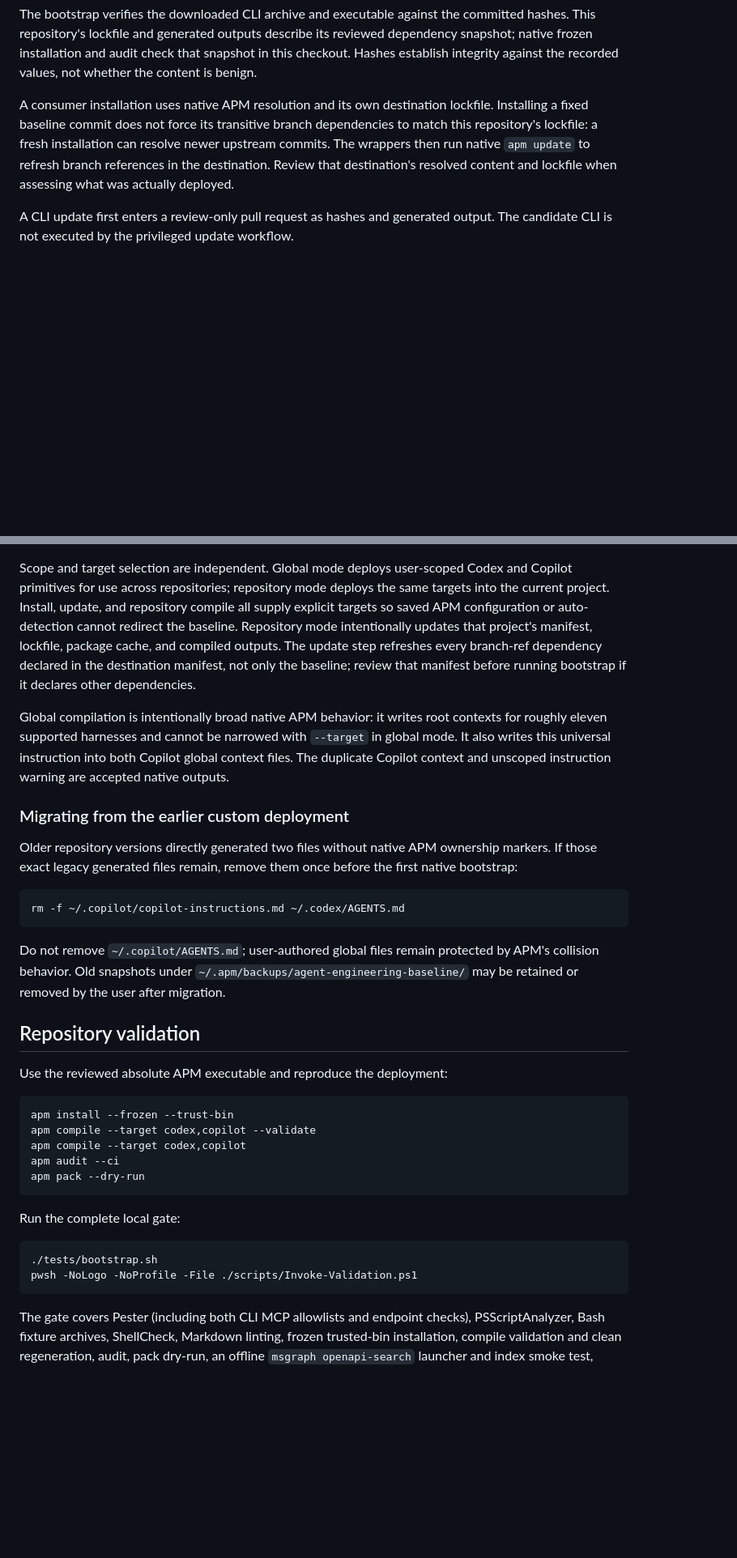
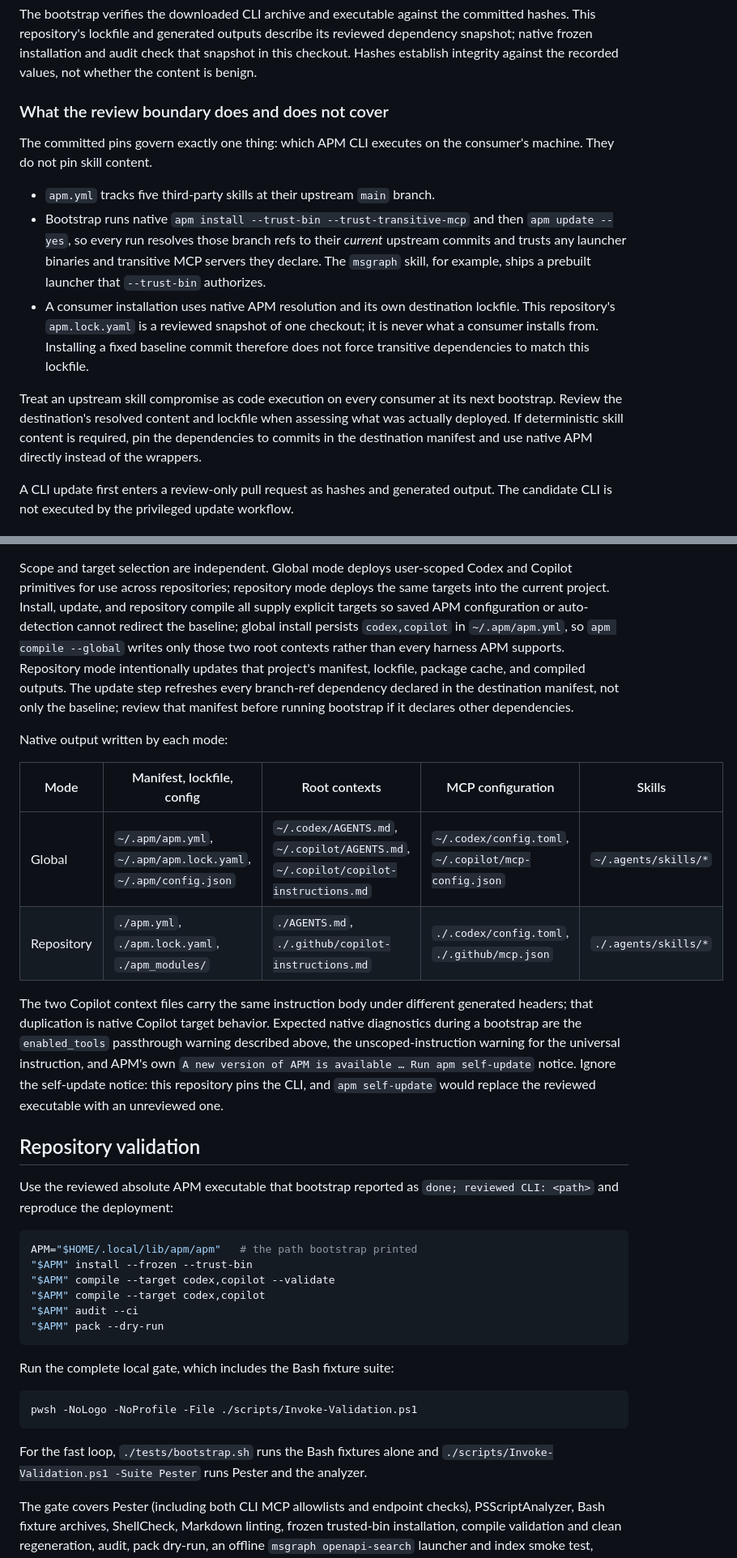
Before and after one commit to thetechgy/agent-engineering-baseline, a Markdown page: README.md, 2 parts joined by grey strips. Shown at 81% size. Drawn GitHub-style; blank space fills up the shorter version.

Commit message:
docs(readme): describe observed native deployment and the consumer trust model (#32)
Correct the global-compile description (install --global --target persists
codex,copilot, so compile --global writes two root contexts, not eleven),
add a per-mode table of native outputs, document the expected
enabled_tools passthrough warning and self-update notice, remove the
legacy migration sections, make the review-boundary scope explicit for
branch-tracked skill content, and fix the validation snippet to use the
reviewed absolute executable.

Co-authored-by: Copilot <223556219+Copilot@users.noreply.github.com>

````diff
--- a/README.md
+++ b/README.md
@@ -32,12 +32,28 @@ reviewed dependency snapshot; native frozen installation and audit check that
 snapshot in this checkout. Hashes establish integrity against the recorded
 values, not whether the content is benign.
 
-A consumer installation uses native APM resolution and its own destination
-lockfile. Installing a fixed baseline commit does not force its transitive
-branch dependencies to match this repository's lockfile: a fresh installation
-can resolve newer upstream commits. The wrappers then run native `apm update`
-to refresh branch references in the destination. Review that destination's
-resolved content and lockfile when assessing what was actually deployed.
+### What the review boundary does and does not cover
+
+The committed pins govern exactly one thing: which APM CLI executes on the
+consumer's machine. They do not pin skill content.
+
+- `apm.yml` tracks five third-party skills at their upstream `main` branch.
+- Bootstrap runs native `apm install --trust-bin --trust-transitive-mcp` and
+  then `apm update --yes`, so every run resolves those branch refs to their
+  *current* upstream commits and trusts any launcher binaries and transitive
+  MCP servers they declare. The `msgraph` skill, for example, ships a prebuilt
+  launcher that `--trust-bin` authorizes.
+- A consumer installation uses native APM resolution and its own destination
+  lockfile. This repository's `apm.lock.yaml` is a reviewed snapshot of one
+  checkout; it is never what a consumer installs from. Installing a fixed
+  baseline commit therefore does not force transitive dependencies to match
+  this lockfile.
+
+Treat an upstream skill compromise as code execution on every consumer at its
+next bootstrap. Review the destination's resolved content and lockfile when
+assessing what was actually deployed. If deterministic skill content is
+required, pin the dependencies to commits in the destination manifest and use
+native APM directly instead of the wrappers.
 
 A CLI update first enters a review-only pull request as hashes and generated
 output. The candidate CLI is not executed by the privileged update workflow.
@@ -215,51 +227,52 @@ Scope and target selection are independent. Global mode deploys user-scoped
 Codex and Copilot primitives for use across repositories; repository mode
 deploys the same targets into the current project. Install, update, and
 repository compile all supply explicit targets so saved APM configuration or
-auto-detection cannot redirect the baseline. Repository mode intentionally
-updates that project's manifest, lockfile, package cache, and compiled
-outputs. The update step refreshes every branch-ref dependency declared in
-the destination manifest, not only the baseline; review that manifest before
-running bootstrap if it declares other dependencies.
+auto-detection cannot redirect the baseline; global install persists
+`codex,copilot` in `~/.apm/apm.yml`, so `apm compile --global` writes only
+those two root contexts rather than every harness APM supports. Repository
+mode intentionally updates that project's manifest, lockfile, package cache,
+and compiled outputs. The update step refreshes every branch-ref dependency
+declared in the destination manifest, not only the baseline; review that
+manifest before running bootstrap if it declares other dependencies.
 
-Global compilation is intentionally broad native APM behavior: it writes root
-contexts for roughly eleven supported harnesses and cannot be narrowed with
-`--target` in global mode. It also writes this universal instruction into both
-Copilot global context files. The duplicate Copilot context and unscoped
-instruction warning are accepted native outputs.
+Native output written by each mode:
 
-### Migrating from the earlier custom deployment
+| Mode | Manifest, lockfile, config | Root contexts | MCP configuration | Skills |
+|---|---|---|---|---|
+| Global | `~/.apm/apm.yml`, `~/.apm/apm.lock.yaml`, `~/.apm/config.json` | `~/.codex/AGENTS.md`, `~/.copilot/AGENTS.md`, `~/.copilot/copilot-instructions.md` | `~/.codex/config.toml`, `~/.copilot/mcp-config.json` | `~/.agents/skills/*` |
+| Repository | `./apm.yml`, `./apm.lock.yaml`, `./apm_modules/` | `./AGENTS.md`, `./.github/copilot-instructions.md` | `./.codex/config.toml`, `./.github/mcp.json` | `./.agents/skills/*` |
 
-Older repository versions directly generated two files without native APM
-ownership markers. If those exact legacy generated files remain, remove them
-once before the first native bootstrap:
-
-```sh
-rm -f ~/.copilot/copilot-instructions.md ~/.codex/AGENTS.md
-```
-
-Do not remove `~/.copilot/AGENTS.md`; user-authored global files remain
-protected by APM's collision behavior. Old snapshots under
-`~/.apm/backups/agent-engineering-baseline/` may be retained or removed by the
-user after migration.
+The two Copilot context files carry the same instruction body under different
+generated headers; that duplication is native Copilot target behavior. Expected
+native diagnostics during a bootstrap are the `enabled_tools` passthrough
+warning described above, the unscoped-instruction warning for the universal
+instruction, and APM's own `A new version of APM is available … Run apm
+self-update` notice. Ignore the self-update notice: this repository pins the
+CLI, and `apm self-update` would replace the reviewed executable with an
+unreviewed one.
 
 ## Repository validation
 
-Use the reviewed absolute APM executable and reproduce the deployment:
+Use the reviewed absolute APM executable that bootstrap reported as
+`done; reviewed CLI: <path>` and reproduce the deployment:
 
 ```sh
-apm install --frozen --trust-bin
-apm compile --target codex,copilot --validate
-apm compile --target codex,copilot
-apm audit --ci
-apm pack --dry-run
+APM="$HOME/.local/lib/apm/apm"   # the path bootstrap printed
+"$APM" install --frozen --trust-bin
+"$APM" compile --target codex,copilot --validate
+"$APM" compile --target codex,copilot
+"$APM" audit --ci
+"$APM" pack --dry-run
 ```
 
-Run the complete local gate:
+Run the complete local gate, which includes the Bash fixture suite:
 
 ```sh
-./tests/bootstrap.sh
 pwsh -NoLogo -NoProfile -File ./scripts/Invoke-Validation.ps1
 ```
+
+For the fast loop, `./tests/bootstrap.sh` runs the Bash fixtures alone and
+`./scripts/Invoke-Validation.ps1 -Suite Pester` runs Pester and the analyzer.
 
 The gate covers Pester (including both CLI MCP allowlists and endpoint checks),
 PSScriptAnalyzer, Bash fixture archives, ShellCheck,
````
Also changed, not shown: other parts of README.md (+6 -10 lines).
